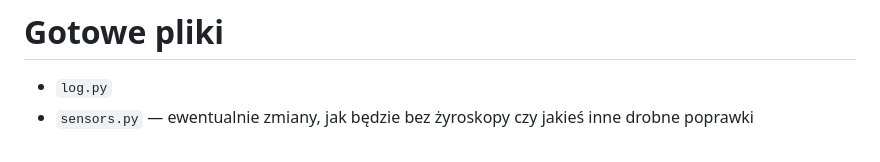
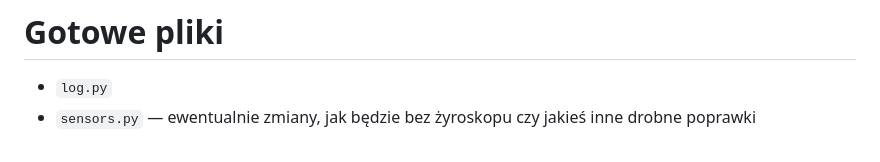
Before and after one commit to opplaypro/Fall-Detection, a Markdown page: docs/wyjasnienie.md, the part around one of its changes. Rendered like a GitHub page.

Commit message:
Fix formatting issues in wyjasnienie.md

```diff
--- a/docs/wyjasnienie.md
+++ b/docs/wyjasnienie.md
@@ -76,4 +76,4 @@ uruchamia aplikację, tyle
 # Gotowe pliki
 
 - `log.py`
-- `sensors.py` — ewentualnie zmiany, jak będzie bez żyroskopy czy jakieś inne drobne poprawki
+- `sensors.py` — ewentualnie zmiany, jak będzie bez żyroskopu czy jakieś inne drobne poprawki
```
Also changed, not shown: other parts of docs/wyjasnienie.md (+16 -16 lines).
